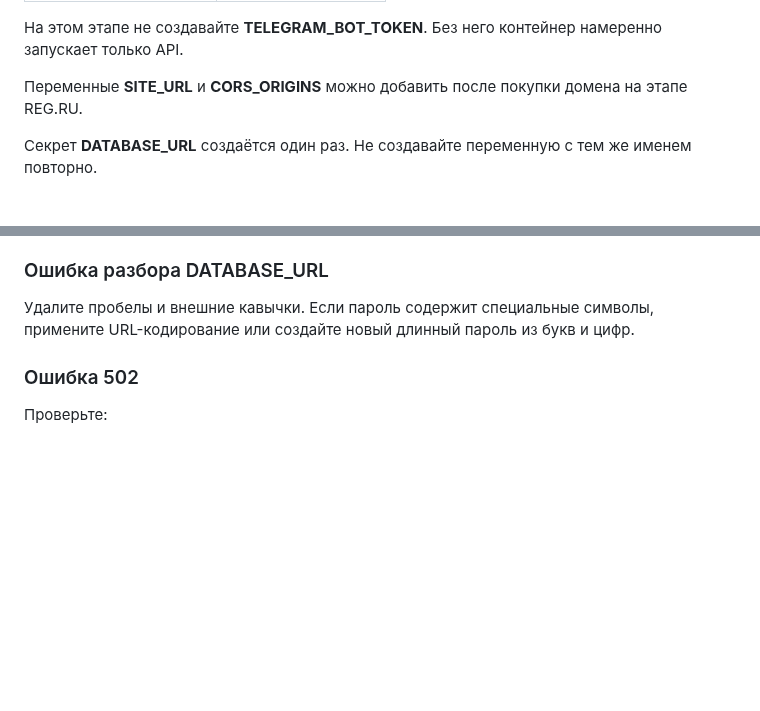
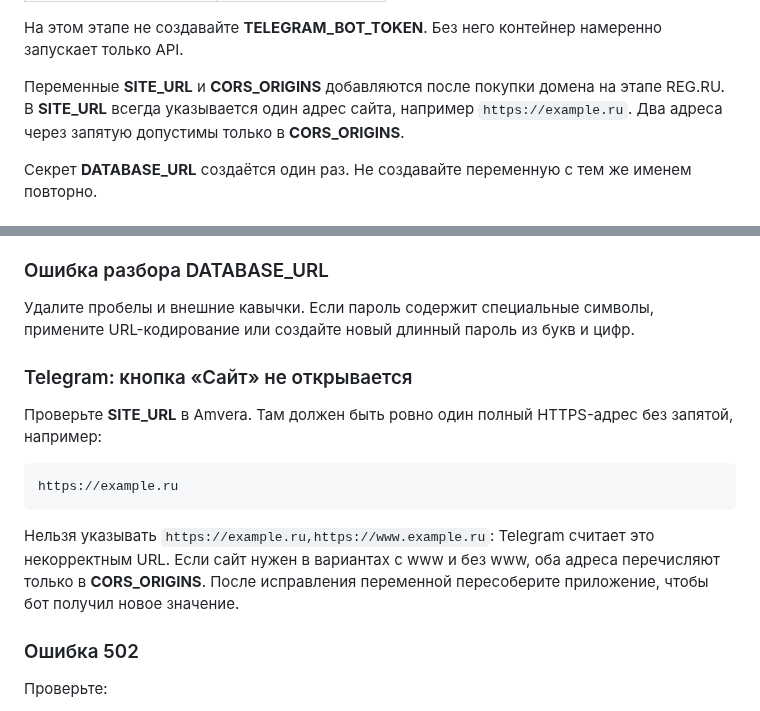
Before and after one commit to BriksChat/Website-and-Telegram-bot, a Markdown page: docs/infoAmvara.md, 2 parts joined by grey strips. Drawn GitHub-style; blank space fills up the shorter version.

Commit message:
docs: clarify SITE_URL and CORS settings

```diff
--- a/docs/infoAmvara.md
+++ b/docs/infoAmvara.md
@@ -111,7 +111,7 @@ run:
 
 На этом этапе не создавайте **TELEGRAM_BOT_TOKEN**. Без него контейнер намеренно запускает только API.
 
-Переменные **SITE_URL** и **CORS_ORIGINS** можно добавить после покупки домена на этапе REG.RU.
+Переменные **SITE_URL** и **CORS_ORIGINS** добавляются после покупки домена на этапе REG.RU. В **SITE_URL** всегда указывается один адрес сайта, например `https://example.ru`. Два адреса через запятую допустимы только в **CORS_ORIGINS**.
 
 Секрет **DATABASE_URL** создаётся один раз. Не создавайте переменную с тем же именем повторно.
 
@@ -209,6 +209,16 @@ RUN chmod +x ./start.sh
 
 Удалите пробелы и внешние кавычки. Если пароль содержит специальные символы, примените URL-кодирование или создайте новый длинный пароль из букв и цифр.
 
+### Telegram: кнопка «Сайт» не открывается
+
+Проверьте **SITE_URL** в Amvera. Там должен быть ровно один полный HTTPS-адрес без запятой, например:
+
+~~~text
+https://example.ru
+~~~
+
+Нельзя указывать `https://example.ru,https://www.example.ru`: Telegram считает это некорректным URL. Если сайт нужен в вариантах с www и без www, оба адреса перечисляют только в **CORS_ORIGINS**. После исправления переменной пересоберите приложение, чтобы бот получил новое значение.
+
 ### Ошибка 502
 
 Проверьте:
```
